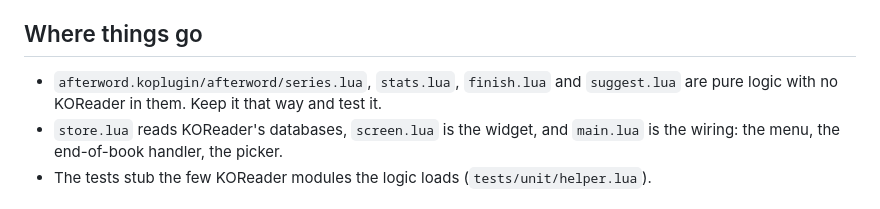
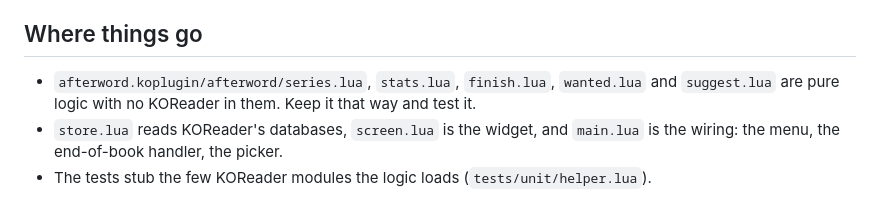
Before and after one commit to ghepting/afterword.koplugin, a Markdown page: CLAUDE.md, the part around one of its changes. Rendered like a GitHub page.

```diff
--- a/CLAUDE.md
+++ b/CLAUDE.md
@@ -15,7 +15,7 @@ A KOReader plugin in Lua. `tests/run.sh` runs the tests under plain `luajit`.
 
 ## Where things go
 
-- `afterword.koplugin/afterword/series.lua`, `stats.lua`, `finish.lua` and `suggest.lua` are pure logic with no KOReader in them. Keep it that way and test it.
+- `afterword.koplugin/afterword/series.lua`, `stats.lua`, `finish.lua`, `wanted.lua` and `suggest.lua` are pure logic with no KOReader in them. Keep it that way and test it.
 - `store.lua` reads KOReader's databases, `screen.lua` is the widget, and `main.lua` is the wiring: the menu, the end-of-book handler, the picker.
 - The tests stub the few KOReader modules the logic loads (`tests/unit/helper.lua`).
 
```
Also changed, not shown: other parts of CLAUDE.md (+4 -0 lines), README.md (+14 -1 lines), assets/want-to-read-picks.png (added), assets/want-to-read.png (added), 5 other files.
